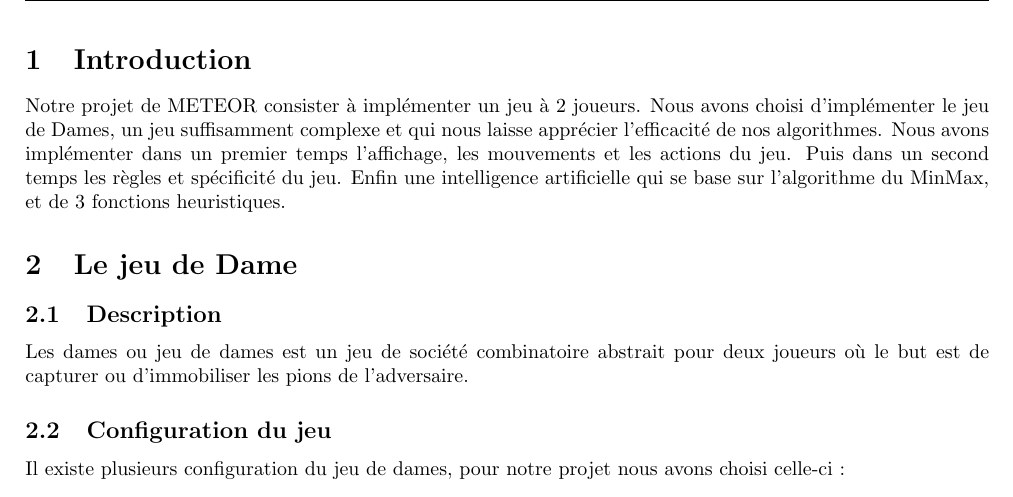
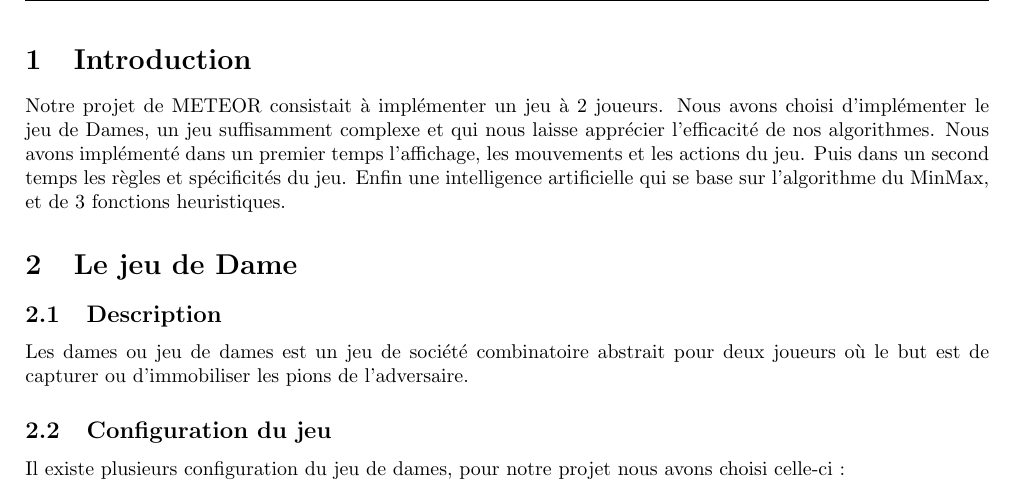
Before and after one commit to kaldoran/prolog-game, a LaTeX document (Rapport/Rapport_projet_METEOR.tex): part of page 3 of 4, cut so that both start at the same text. Compiled offline with pdfLaTeX.

Commit message:
fix mistakes

```diff
--- a/Rapport/Rapport_projet_METEOR.tex
+++ b/Rapport/Rapport_projet_METEOR.tex
@@ -65,8 +65,8 @@
 \newgeometry{top=2cm, bottom=2cm, left=2cm, right=2cm}
 
 \section{Introduction}
-	Notre projet de METEOR consister à implémenter un jeu à 2 joueurs. Nous avons choisi d'implémenter le jeu de Dames, un jeu suffisamment complexe et qui nous laisse apprécier l'efficacité de nos algorithmes.
-Nous avons implémenter dans un premier temps l'affichage, les mouvements et les actions du jeu. Puis dans un second temps les règles et spécificité du jeu. Enfin une intelligence artificielle qui se base sur l'algorithme du MinMax, et de 3 fonctions heuristiques.
+	Notre projet de METEOR consistait à implémenter un jeu à 2 joueurs. Nous avons choisi d'implémenter le jeu de Dames, un jeu suffisamment complexe et qui nous laisse apprécier l'efficacité de nos algorithmes.
+Nous avons implémenté dans un premier temps l'affichage, les mouvements et les actions du jeu. Puis dans un second temps les règles et spécificités du jeu. Enfin une intelligence artificielle qui se base sur l'algorithme du MinMax, et de 3 fonctions heuristiques.
 \section{Le jeu de Dame}
 	\subsection{Description}
 	Les dames ou jeu de dames est un jeu de société combinatoire abstrait pour deux joueurs où le but est de capturer ou d'immobiliser les pions de l'adversaire.
```
